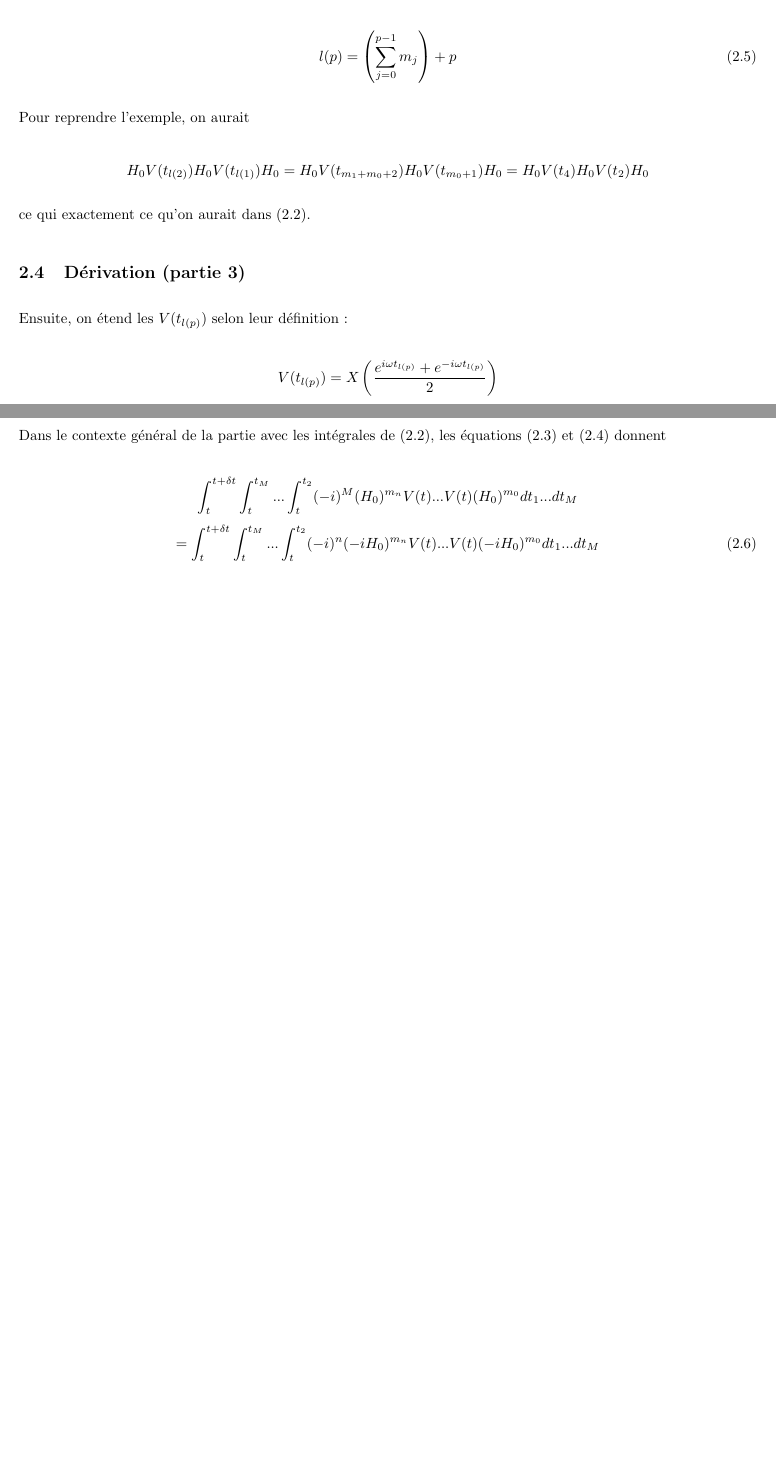
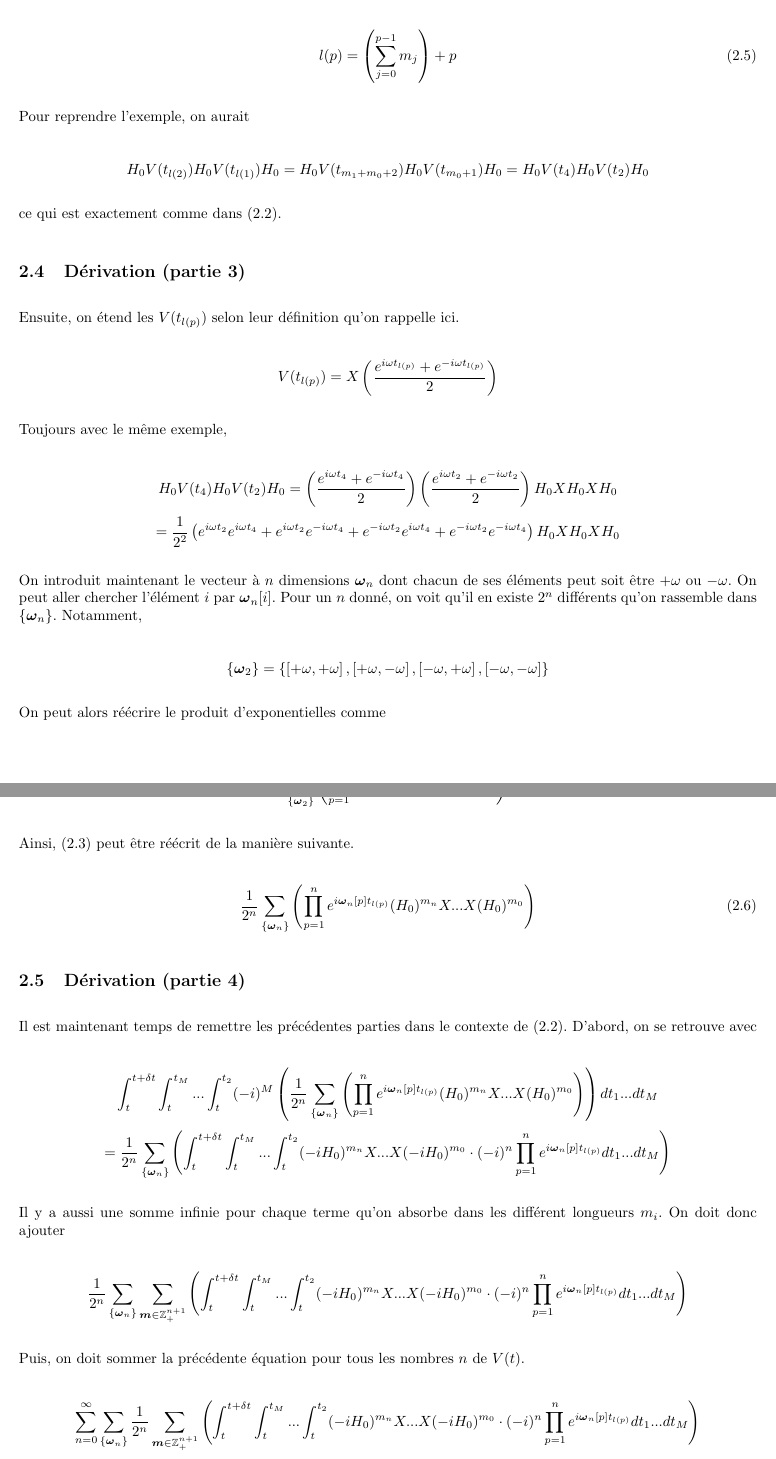
Before and after one commit to MathiB123/dysolve, a LaTeX document (latex_stuff/main.tex, which reads latex_stuff/chapitres/oscillations.tex): two parts of pages 9 and 10 of 10, joined at a grey line, cut so that both start at the same text, the shorter picture padded with empty space. Compiled offline with pdfLaTeX.

Commit message:
presque fini la dérivation yippie!

```diff
--- a/latex_stuff/chapitres/oscillations.tex
+++ b/latex_stuff/chapitres/oscillations.tex
@@ -79,46 +80,61 @@ Pour reprendre l'exemple, on aurait
     H_0V(t_{l(2)})H_0V(t_{l(1)})H_0 = H_0V(t_{m_1 + m_0 + 2})H_0V(t_{m_0 + 1})H_0 = H_0V(t_4)H_0V(t_2)H_0
 \end{equation*}
 
-ce qui exactement ce qu'on aurait dans (2.2).
+ce qui est exactement comme dans (2.2).
 
 \subsection{Dérivation (partie 3)}
-Ensuite, on étend les $V(t_{l(p)})$ selon leur définition :
+Ensuite, on étend les $V(t_{l(p)})$ selon leur définition qu'on rappelle ici.
 
 \begin{equation*}
     V(t_{l(p)}) = X\left(\frac{e^{i\omega t_{l(p)}} + e^{-i\omega t_{l(p)}}}{2}\right)
 \end{equation*}
 
-
-
-
-
-
-
-
-
-
-
-\newpage
-Dans le contexte général de la partie avec les intégrales de (2.2), les équations (2.3) et (2.4) donnent
+Toujours avec le même exemple,
 
 \begin{equation*}
-    \int_{t}^{t+\delta t}\int_{t}^{t_M}...\int_{t}^{t_2}(-i)^M (H_0)^{m_n}V(t)...V(t)(H_0)^{m_0}dt_1...dt_M
+    H_0V(t_4)H_0V(t_2)H_0 = \left(\frac{e^{i\omega t_4} + e^{-i\omega t_4}}{2}\right)\left(\frac{e^{i\omega t_2} + e^{-i\omega t_2}}{2}\right)H_0XH_0XH_0
 \end{equation*}
+\begin{equation*}
+    = \frac{1}{2^2}\left(e^{i\omega t_2}e^{i\omega t_4} + e^{i\omega t_2}e^{-i\omega t_4} + e^{-i\omega t_2}e^{i\omega t_4} + e^{-i\omega t_2}e^{-i\omega t_4}\right)H_0XH_0XH_0
+\end{equation*}
+
+On introduit maintenant le vecteur à $n$ dimensions $\boldsymbol{\omega}_n$ dont chacun de ses éléments peut soit être $+\omega$ ou $-\omega$. On peut aller chercher l'élément $i$ par $\boldsymbol{\omega}_n[i]$. Pour un $n$ donné, on voit qu'il en existe $2^n$ différents qu'on rassemble dans $\left\{\boldsymbol{\omega}_n\right\}$. Notamment,
+
+\begin{equation*}
+    \left\{\boldsymbol{\omega}_2\right\} = \left\{\left[+\omega, +\omega\right], \left[+\omega, -\omega\right], \left[-\omega, +\omega\right], \left[-\omega, -\omega\right]\right\}
+\end{equation*}
+
+On peut alors réécrire le produit d'exponentielles comme
+
+\begin{equation*}
+    \frac{1}{2^2}\sum_{\left\{\boldsymbol{\omega}_2\right\}}\left(\prod_{p=1}^{2}e^{i\boldsymbol{\omega}_2[p]t_{l(p)}} H_0XH_0XH_0\right)
+\end{equation*}
+
+Ainsi, (2.3) peut être réécrit de la manière suivante.
+
 \begin{equation}
-    = \int_{t}^{t+\delta t}\int_{t}^{t_M}...\int_{t}^{t_2} (-i)^n (-iH_0)^{m_n}V(t)...V(t)(-iH_0)^{m_0}dt_1...dt_M
+    \frac{1}{2^n}\sum_{\left\{\boldsymbol{\omega}_n\right\}}\left(\prod_{p=1}^{n}e^{i\boldsymbol{\omega}_n[p]t_{l(p)}} (H_0)^{m_n}X ... X(H_0)^{m_0}\right)
 \end{equation}
 
+\subsection{Dérivation (partie 4)}
+Il est maintenant temps de remettre les précédentes parties dans le contexte de (2.2). D'abord, on se retrouve avec
 
+\begin{equation*}
+    \int_{t}^{t + \delta t}\int_{t}^{t_M}...\int_{t}^{t_2} (-i)^M \left(\frac{1}{2^n}\sum_{\left\{\boldsymbol{\omega}_n\right\}}\left(\prod_{p=1}^{n} e^{i\boldsymbol{\omega}_n[p]t_{l(p)}} (H_0)^{m_n}X...X(H_0)^{m_0}\right)\right)dt_1 ... dt_M
+\end{equation*}
+\begin{equation*}
+    = \frac{1}{2^n}\sum_{\left\{\boldsymbol{\omega}_n\right\}}\left(\int_{t}^{t + \delta t}\int_{t}^{t_M}...\int_{t}^{t_2} (-iH_0)^{m_n}X...X(-iH_0)^{m_0} \cdot (-i)^n \prod_{p=1}^{n}e^{i\boldsymbol{\omega}_n[p]t_{l(p)}} dt_1 ... dt_M\right)
+\end{equation*}
 
-% Les $V(t)$, selon leur positionnement, viennent briser des suites de $H_0...H_0$ en plusieurs petites chaînes. Par exemple, un des termes dans (2.2) est
+Il y a aussi une somme infinie pour chaque terme qu'on absorbe dans les différent longueurs $m_i$. On doit donc ajouter
 
-% \begin{equation*}
-%     H_0...H_0V(t_1) = (H_0)^{n-1}V(t_1)
-% \end{equation*}
+\begin{equation*}
+    \frac{1}{2^n}\sum_{\left\{\boldsymbol{\omega}_n\right\}}\sum_{\boldsymbol{m} \in \mathbb{Z}^{n+1}_+}\left(\int_{t}^{t + \delta t}\int_{t}^{t_M}...\int_{t}^{t_2} (-iH_0)^{m_n}X...X(-iH_0)^{m_0} \cdot (-i)^n \prod_{p=1}^{n}e^{i\boldsymbol{\omega}_n[p]t_{l(p)}} dt_1 ... dt_M\right)
+\end{equation*}
 
-% et on voit alors qu'il y a une chaîne de $n-1$ opérateurs $H_0$ à gauche de $V(t_1)$. Sinon, un des termes présents
+Puis, on doit sommer la précédente équation pour tous les nombres $n$ de $V(t)$.
 
-% \begin{equation*}
-%     H_0...H_0V(t_4)H_0H_0V(t_1) = (H_0)^{n-4}V(t_4)(H_0)^2V(t_1)
-% \end{equation*}
+\begin{equation*}
+    \sum_{n=0}^{\infty}\sum_{\left\{\boldsymbol{\omega}_n\right\}}\frac{1}{2^n}\sum_{\boldsymbol{m} \in \mathbb{Z}^{n+1}_+}\left(\int_{t}^{t + \delta t}\int_{t}^{t_M}...\int_{t}^{t_2} (-iH_0)^{m_n}X...X(-iH_0)^{m_0} \cdot (-i)^n \prod_{p=1}^{n}e^{i\boldsymbol{\omega}_n[p]t_{l(p)}} dt_1 ... dt_M\right)
+\end{equation*}
 
```
Also changed, not shown: latex_stuff/chapitres/eq_maitre.tex (+1 -1 lines), latex_stuff/main.pdf, latex_stuff/chapitres/oscillations.tex (20 more changed lines), 7 other files.
